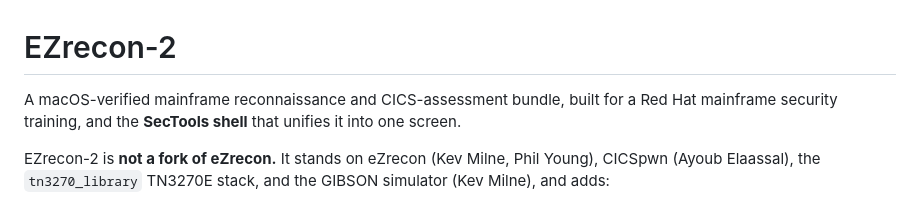
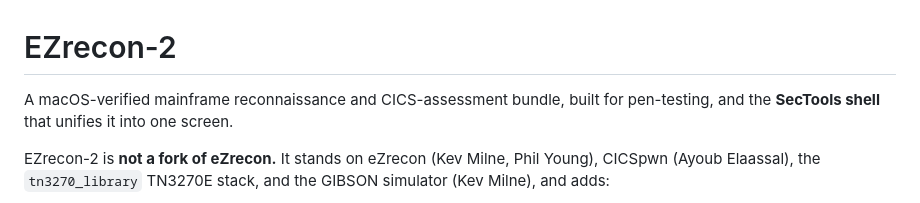
Before and after one commit to wren-creator/EZrecon-2, a Markdown page: README.md, the part around the change. Rendered like a GitHub page.

Commit message:
Clarify purpose of EZrecon-2 in README
Updated description to clarify purpose of the bundle.

```diff
--- a/README.md
+++ b/README.md
@@ -1,8 +1,7 @@
 # EZrecon-2
 
-A macOS-verified mainframe reconnaissance and CICS-assessment bundle, built for a
-Red Hat mainframe security training, and the **SecTools shell** that unifies it
-into one screen.
+A macOS-verified mainframe reconnaissance and CICS-assessment bundle, built for pen-testing,
+and the **SecTools shell** that unifies it into one screen.
 
 EZrecon-2 is **not a fork of eZrecon.** It stands on eZrecon (Kev Milne, Phil
 Young), CICSpwn (Ayoub Elaassal), the `tn3270_library` TN3270E stack, and the
```
